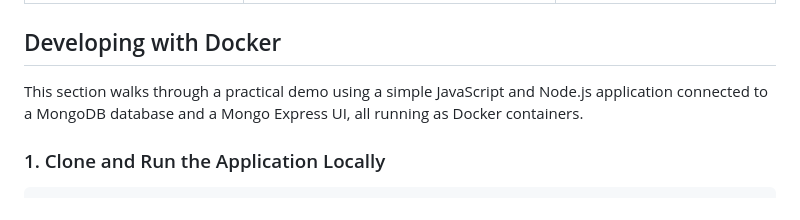
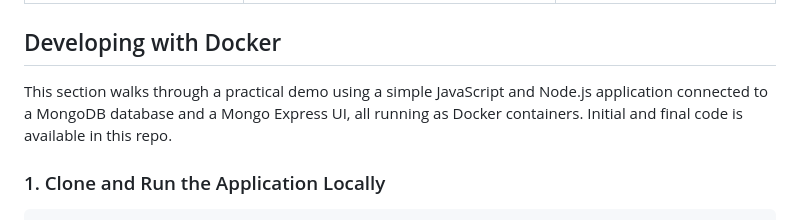
Before and after one commit to shahtaj2102/Docker-and-Containers, a Markdown page: README.md, the part around the change. GitHub-like rendering.

```diff
--- a/README.md
+++ b/README.md
@@ -97,7 +97,7 @@ The Docker server itself contains:
 
 ## Developing with Docker
 
-This section walks through a practical demo using a simple JavaScript and Node.js application connected to a MongoDB database and a Mongo Express UI, all running as Docker containers.
+This section walks through a practical demo using a simple JavaScript and Node.js application connected to a MongoDB database and a Mongo Express UI, all running as Docker containers. Initial and final code is available in this repo.
 
 ### 1. Clone and Run the Application Locally
 
```
